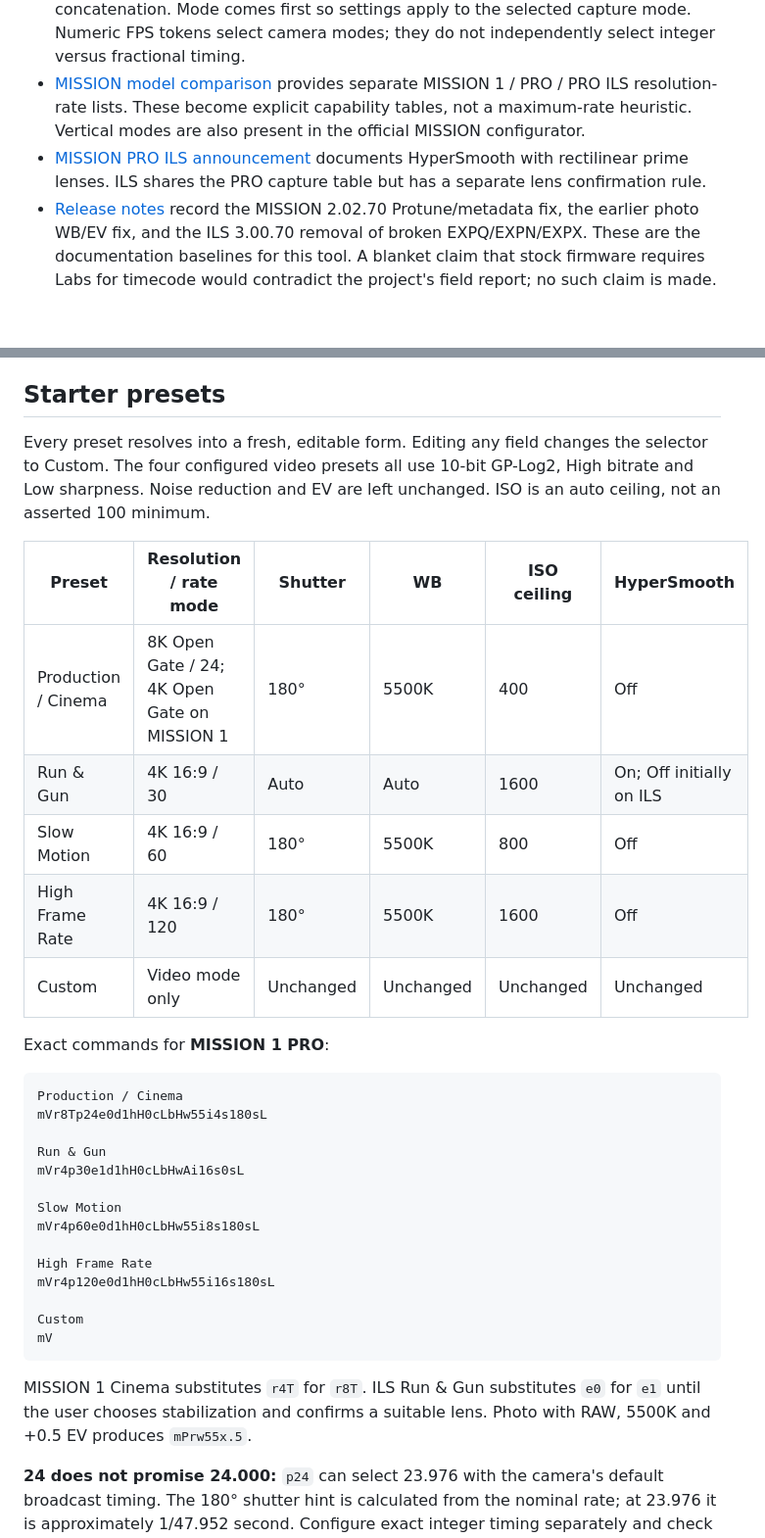
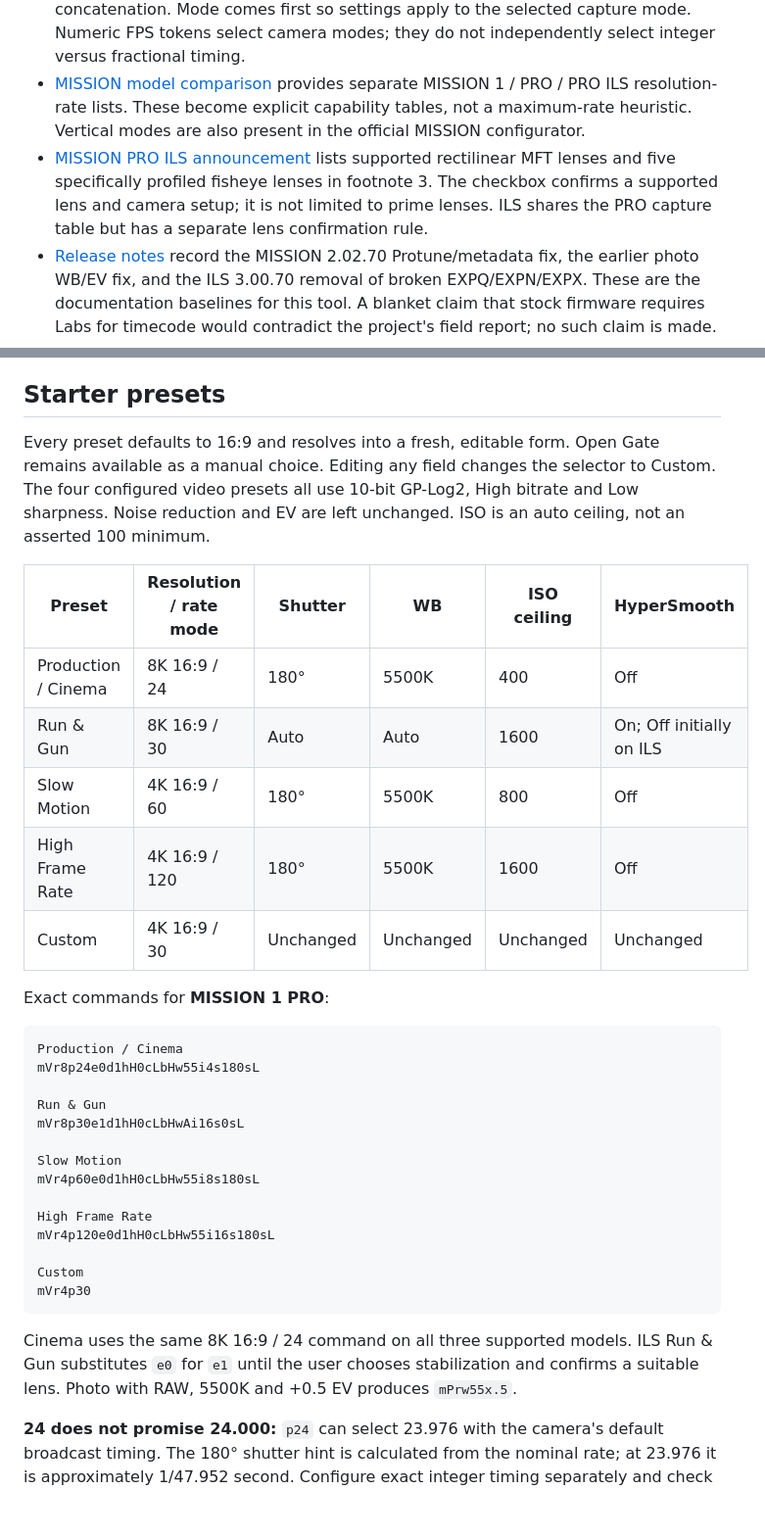
Before and after one commit to RisingOrchards/gopro-timecode, a Markdown page: docs/CAMERA_SETTINGS.md, 2 parts joined by grey strips. Shown at 98% size. Drawn GitHub-style; blank space fills up the shorter version.

````diff
--- a/docs/CAMERA_SETTINGS.md
+++ b/docs/CAMERA_SETTINGS.md
@@ -7,7 +7,7 @@ Research date: **2026-09-11**. This extension adds a second static page using th
 - [GoPro MISSION configurator](https://gopro.github.io/labs/control/mission/) supplies MISSION-specific tokens and the depth/HLG/color choices. Its 8-bit choices omit GP-Log2; the 10-bit, non-HLG choices include it. Its shutter/ISO selection logic hides EV when both are explicitly set and shutter is manual. The HTML retrieved on the research date had SHA-256 `30a51c67429173cf5969bf2023a8e710e4f192f972898a0ac802ba7f4511602e`. No GoPro implementation code is bundled.
 - [Settings reference](https://gopro.github.io/labs/control/settings/) and [command language](https://gopro.github.io/labs/control/tech/) verify token spelling and ordered concatenation. Mode comes first so settings apply to the selected capture mode. Numeric FPS tokens select camera modes; they do not independently select integer versus fractional timing.
 - [MISSION model comparison](https://gopro.com/en/us/shop/buy-cameras/mission-1-series) provides separate MISSION 1 / PRO / PRO ILS resolution-rate lists. These become explicit capability tables, not a maximum-rate heuristic. Vertical modes are also present in the official MISSION configurator.
-- [MISSION PRO ILS announcement](https://investor.gopro.com/press-releases/press-release-details/2026/GoPro-Launches-MISSION-1-PRO-ILS-the-Worlds-Smallest-Most-Rugged-Compact-Cinema-Camera-with-Interchangeable-Lenses/default.aspx) documents HyperSmooth with rectilinear prime lenses. ILS shares the PRO capture table but has a separate lens confirmation rule.
+- [MISSION PRO ILS announcement](https://investor.gopro.com/press-releases/press-release-details/2026/GoPro-Launches-MISSION-1-PRO-ILS-the-Worlds-Smallest-Most-Rugged-Compact-Cinema-Camera-with-Interchangeable-Lenses/default.aspx) lists supported rectilinear MFT lenses and five specifically profiled fisheye lenses in footnote 3. The checkbox confirms a supported lens and camera setup; it is not limited to prime lenses. ILS shares the PRO capture table but has a separate lens confirmation rule.
 - [Release notes](https://gopro.github.io/labs/control/notes/) record the MISSION 2.02.70 Protune/metadata fix, the earlier photo WB/EV fix, and the ILS 3.00.70 removal of broken EXPQ/EXPN/EXPX. These are the documentation baselines for this tool. A blanket claim that stock firmware requires Labs for timecode would contradict the project's field report; no such claim is made.
 - [Extensions](https://gopro.github.io/labs/control/extensions/) distinguishes temporary/permanent metadata and documents ALLI/24HZ. This first settings tool emits no metadata extensions. Existing camera timing therefore remains in effect.
 
@@ -39,24 +39,24 @@ Stabilization coverage is intentionally narrower than the camera's possible feat
 
 ## Starter presets
 
-Every preset resolves into a fresh, editable form. Editing any field changes the selector to Custom. The four configured video presets all use 10-bit GP-Log2, High bitrate and Low sharpness. Noise reduction and EV are left unchanged. ISO is an auto ceiling, not an asserted 100 minimum.
+Every preset defaults to 16:9 and resolves into a fresh, editable form. Open Gate remains available as a manual choice. Editing any field changes the selector to Custom. The four configured video presets all use 10-bit GP-Log2, High bitrate and Low sharpness. Noise reduction and EV are left unchanged. ISO is an auto ceiling, not an asserted 100 minimum.
 
 | Preset | Resolution / rate mode | Shutter | WB | ISO ceiling | HyperSmooth |
 |---|---|---|---|---|---|
-| Production / Cinema | 8K Open Gate / 24; 4K Open Gate on MISSION 1 | 180° | 5500K | 400 | Off |
-| Run & Gun | 4K 16:9 / 30 | Auto | Auto | 1600 | On; Off initially on ILS |
+| Production / Cinema | 8K 16:9 / 24 | 180° | 5500K | 400 | Off |
+| Run & Gun | 8K 16:9 / 30 | Auto | Auto | 1600 | On; Off initially on ILS |
 | Slow Motion | 4K 16:9 / 60 | 180° | 5500K | 800 | Off |
 | High Frame Rate | 4K 16:9 / 120 | 180° | 5500K | 1600 | Off |
-| Custom | Video mode only | Unchanged | Unchanged | Unchanged | Unchanged |
+| Custom | 4K 16:9 / 30 | Unchanged | Unchanged | Unchanged | Unchanged |
 
 Exact commands for **MISSION 1 PRO**:
 
 ```text
 Production / Cinema
-mVr8Tp24e0d1hH0cLbHw55i4s180sL
+mVr8p24e0d1hH0cLbHw55i4s180sL
 
 Run & Gun
-mVr4p30e1d1hH0cLbHwAi16s0sL
+mVr8p30e1d1hH0cLbHwAi16s0sL
 
 Slow Motion
 mVr4p60e0d1hH0cLbHw55i8s180sL
@@ -65,10 +65,10 @@ High Frame Rate
 mVr4p120e0d1hH0cLbHw55i16s180sL
 
 Custom
-mV
+mVr4p30
 ```
 
-MISSION 1 Cinema substitutes `r4T` for `r8T`. ILS Run & Gun substitutes `e0` for `e1` until the user chooses stabilization and confirms a suitable lens. Photo with RAW, 5500K and +0.5 EV produces `mPrw55x.5`.
+Cinema uses the same 8K 16:9 / 24 command on all three supported models. ILS Run & Gun substitutes `e0` for `e1` until the user chooses stabilization and confirms a suitable lens. Photo with RAW, 5500K and +0.5 EV produces `mPrw55x.5`.
 
 **24 does not promise 24.000:** `p24` can select 23.976 with the camera's default broadcast timing. The 180° shutter hint is calculated from the nominal rate; at 23.976 it is approximately 1/47.952 second. Configure exact integer timing separately and check clip metadata. These commands do not change timecode, ALLI, 24HZ or TCAL.
 
````
Also changed, not shown: README.md (+1 -1 lines), docs/VALIDATION.md (+2 -0 lines), docs/images/camera-settings.png, 8 other files.
